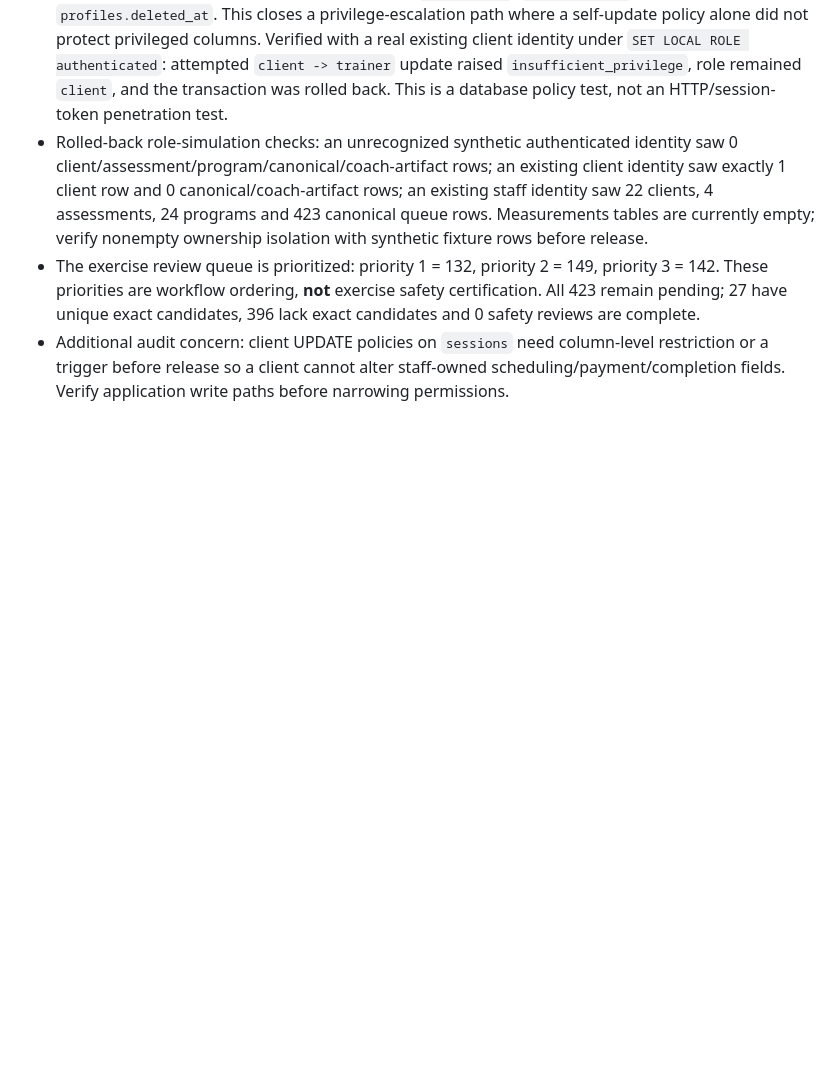
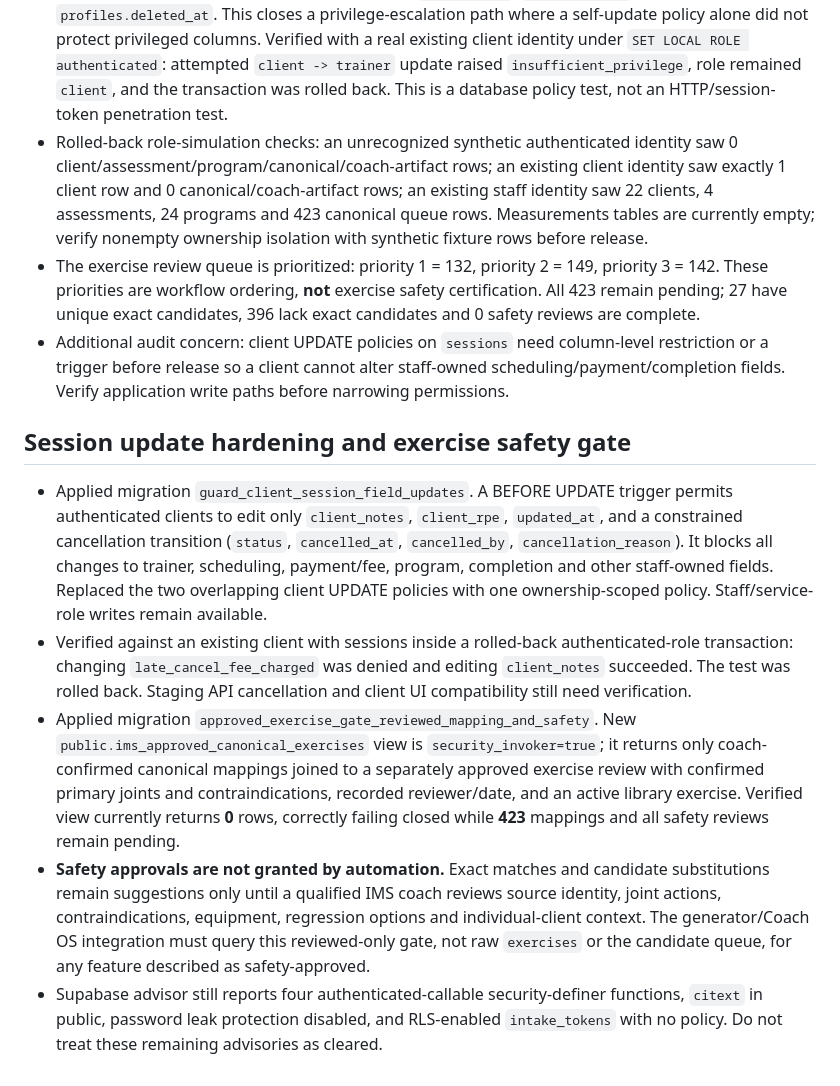
Before and after one commit to IMS858/program-generator, a Markdown page: docs/IMS-COACH-OS-INTEGRATION-GATE-2026-09-23.md, the part around the change. Rendered like a GitHub page; blank space fills up the shorter version.

Commit message:
docs: verify client session update guard and fail-closed exercise approval view

```diff
--- a/docs/IMS-COACH-OS-INTEGRATION-GATE-2026-09-23.md
+++ b/docs/IMS-COACH-OS-INTEGRATION-GATE-2026-09-23.md
@@ -39,3 +39,11 @@ A green generator unit suite is necessary but not sufficient. Obtain qualified c
 - Rolled-back role-simulation checks: an unrecognized synthetic authenticated identity saw 0 client/assessment/program/canonical/coach-artifact rows; an existing client identity saw exactly 1 client row and 0 canonical/coach-artifact rows; an existing staff identity saw 22 clients, 4 assessments, 24 programs and 423 canonical queue rows. Measurements tables are currently empty; verify nonempty ownership isolation with synthetic fixture rows before release.
 - The exercise review queue is prioritized: priority 1 = 132, priority 2 = 149, priority 3 = 142. These priorities are workflow ordering, **not** exercise safety certification. All 423 remain pending; 27 have unique exact candidates, 396 lack exact candidates and 0 safety reviews are complete.
 - Additional audit concern: client UPDATE policies on `sessions` need column-level restriction or a trigger before release so a client cannot alter staff-owned scheduling/payment/completion fields. Verify application write paths before narrowing permissions.
+
+## Session update hardening and exercise safety gate
+
+- Applied migration `guard_client_session_field_updates`. A BEFORE UPDATE trigger permits authenticated clients to edit only `client_notes`, `client_rpe`, `updated_at`, and a constrained cancellation transition (`status`, `cancelled_at`, `cancelled_by`, `cancellation_reason`). It blocks all changes to trainer, scheduling, payment/fee, program, completion and other staff-owned fields. Replaced the two overlapping client UPDATE policies with one ownership-scoped policy. Staff/service-role writes remain available.
+- Verified against an existing client with sessions inside a rolled-back authenticated-role transaction: changing `late_cancel_fee_charged` was denied and editing `client_notes` succeeded. The test was rolled back. Staging API cancellation and client UI compatibility still need verification.
+- Applied migration `approved_exercise_gate_reviewed_mapping_and_safety`. New `public.ims_approved_canonical_exercises` view is `security_invoker=true`; it returns only coach-confirmed canonical mappings joined to a separately approved exercise review with confirmed primary joints and contraindications, recorded reviewer/date, and an active library exercise. Verified view currently returns **0** rows, correctly failing closed while **423** mappings and all safety reviews remain pending.
+- **Safety approvals are not granted by automation.** Exact matches and candidate substitutions remain suggestions only until a qualified IMS coach reviews source identity, joint actions, contraindications, equipment, regression options and individual-client context. The generator/Coach OS integration must query this reviewed-only gate, not raw `exercises` or the candidate queue, for any feature described as safety-approved.
+- Supabase advisor still reports four authenticated-callable security-definer functions, `citext` in public, password leak protection disabled, and RLS-enabled `intake_tokens` with no policy. Do not treat these remaining advisories as cleared.
```
